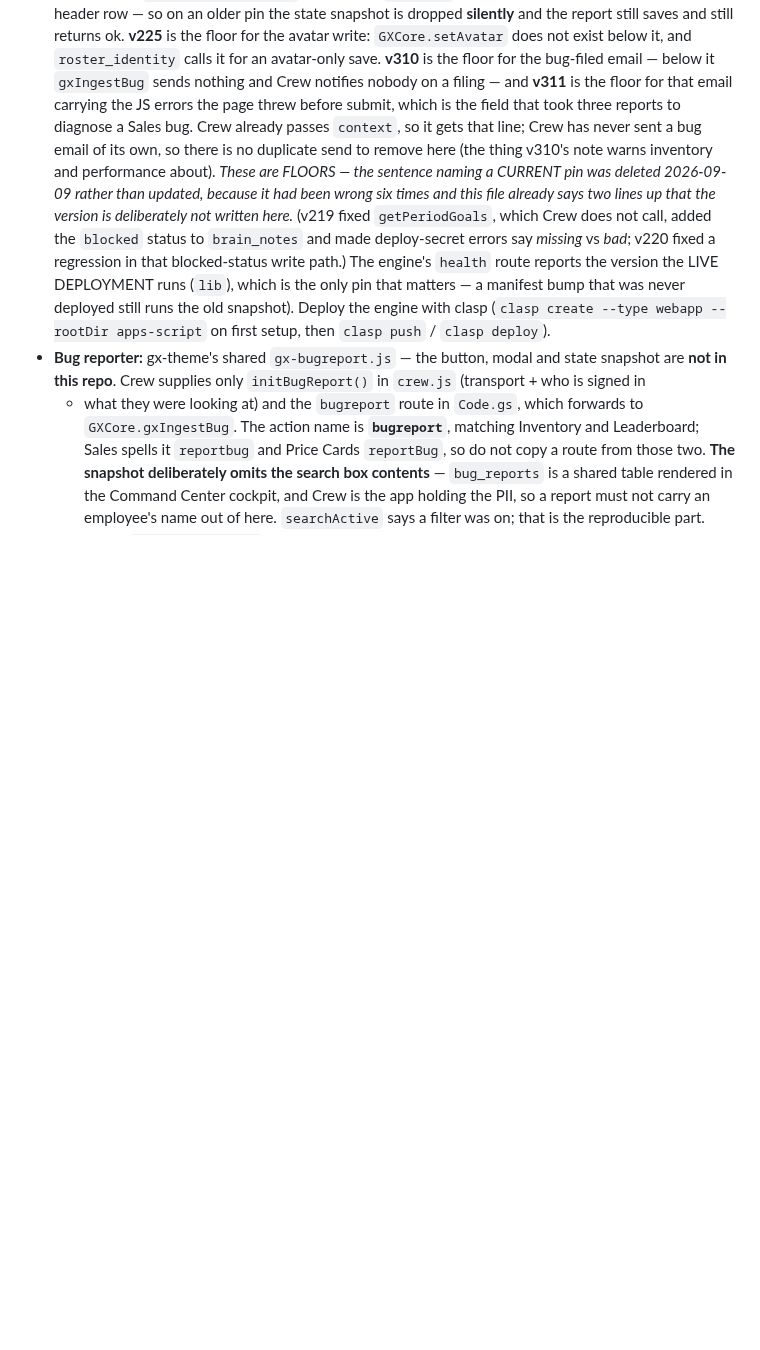
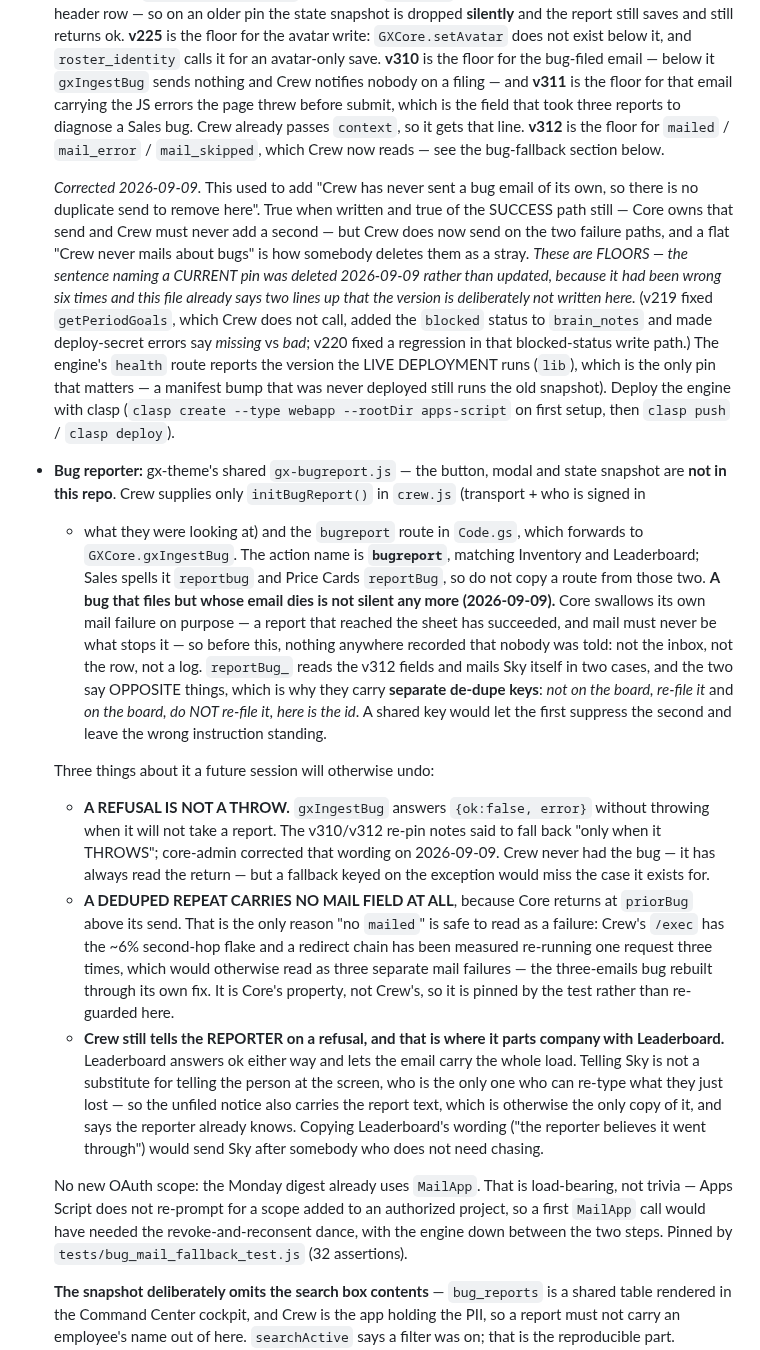
Before and after one commit to greencrosscanna/greencross-crew, a Markdown page: CLAUDE.md, the part around the change. Drawn GitHub-style; blank space fills up the shorter version.

Commit message:
Record the bug-mail fallback, and retire the reason that outlived its rule
The pin list said "Crew has never sent a bug email of its own", which was true
when written and is now half true: Core still owns the success send and Crew
must never add a second, but Crew does send on the two failure paths. A flat
"Crew never mails about bugs" is how somebody deletes them as a stray.

Same for the doc block's old justification for never swallowing a failure —
"Inventory has a fallback to fall back TO; Crew has none". Crew has one now.
The rule did not change with it and the two are independent, so the reason is
rewritten rather than the rule relaxed.

Co-Authored-By: Claude Opus 5 <noreply@anthropic.com>

```diff
--- a/CLAUDE.md
+++ b/CLAUDE.md
@@ -130,9 +130,14 @@ there is a **reference prototype**, not shippable code; its runtime is a preview
   avatar-only save. **v310** is the floor for the bug-filed email — below it `gxIngestBug` sends
   nothing and Crew notifies nobody on a filing — and **v311** is the floor for that email carrying
   the JS errors the page threw before submit, which is the field that took three reports to
-  diagnose a Sales bug. Crew already passes `context`, so it gets that line; Crew has never sent a
-  bug email of its own, so there is no duplicate send to remove here (the thing v310's note warns
-  inventory and performance about). *These are FLOORS — the sentence naming a CURRENT pin was
+  diagnose a Sales bug. Crew already passes `context`, so it gets that line. **v312** is the floor
+  for `mailed` / `mail_error` / `mail_skipped`, which Crew now reads — see the bug-fallback section
+  below.
+
+  *Corrected 2026-09-09.* This used to add "Crew has never sent a bug email of its own, so there is
+  no duplicate send to remove here". True when written and true of the SUCCESS path still — Core
+  owns that send and Crew must never add a second — but Crew does now send on the two failure
+  paths, and a flat "Crew never mails about bugs" is how somebody deletes them as a stray. *These are FLOORS — the sentence naming a CURRENT pin was
   deleted 2026-09-09 rather than updated, because it had been wrong six times and this file already
   says two lines up that the version is deliberately not written here.* (v219 fixed `getPeriodGoals`, which Crew does
   not call, added the `blocked` status to `brain_notes` and made deploy-secret errors say *missing*
@@ -146,6 +151,38 @@ there is a **reference prototype**, not shippable code; its runtime is a preview
   + what they were looking at) and the `bugreport` route in `Code.gs`, which forwards to
   `GXCore.gxIngestBug`. The action name is **`bugreport`**, matching Inventory and Leaderboard; Sales
   spells it `reportbug` and Price Cards `reportBug`, so do not copy a route from those two.
+  **A bug that files but whose email dies is not silent any more (2026-09-09).** Core swallows its
+  own mail failure on purpose — a report that reached the sheet has succeeded, and mail must never
+  be what stops it — so before this, nothing anywhere recorded that nobody was told: not the inbox,
+  not the row, not a log. `reportBug_` reads the v312 fields and mails Sky itself in two cases,
+  and the two say OPPOSITE things, which is why they carry **separate de-dupe keys**: *not on the
+  board, re-file it* and *on the board, do NOT re-file it, here is the id*. A shared key would let
+  the first suppress the second and leave the wrong instruction standing.
+
+  Three things about it a future session will otherwise undo:
+
+  - **A REFUSAL IS NOT A THROW.** `gxIngestBug` answers `{ok:false, error}` without throwing when it
+    will not take a report. The v310/v312 re-pin notes said to fall back "only when it THROWS";
+    core-admin corrected that wording on 2026-09-09. Crew never had the bug — it has always read the
+    return — but a fallback keyed on the exception would miss the case it exists for.
+  - **A DEDUPED REPEAT CARRIES NO MAIL FIELD AT ALL**, because Core returns at `priorBug` above its
+    send. That is the only reason "no `mailed`" is safe to read as a failure: Crew's `/exec` has the
+    ~6% second-hop flake and a redirect chain has been measured re-running one request three times,
+    which would otherwise read as three separate mail failures — the three-emails bug rebuilt
+    through its own fix. It is Core's property, not Crew's, so it is pinned by the test rather than
+    re-guarded here.
+  - **Crew still tells the REPORTER on a refusal, and that is where it parts company with
+    Leaderboard.** Leaderboard answers ok either way and lets the email carry the whole load. Telling
+    Sky is not a substitute for telling the person at the screen, who is the only one who can re-type
+    what they just lost — so the unfiled notice also carries the report text, which is otherwise the
+    only copy of it, and says the reporter already knows. Copying Leaderboard's wording ("the
+    reporter believes it went through") would send Sky after somebody who does not need chasing.
+
+  No new OAuth scope: the Monday digest already uses `MailApp`. That is load-bearing, not trivia —
+  Apps Script does not re-prompt for a scope added to an authorized project, so a first `MailApp`
+  call would have needed the revoke-and-reconsent dance, with the engine down between the two steps.
+  Pinned by `tests/bug_mail_fallback_test.js` (32 assertions).
+
   **The snapshot deliberately omits the search box contents** — `bug_reports` is a shared table
   rendered in the Command Center cockpit, and Crew is the app holding the PII, so a report must not
   carry an employee's name out of here. `searchActive` says a filter was on; that is the reproducible
```
